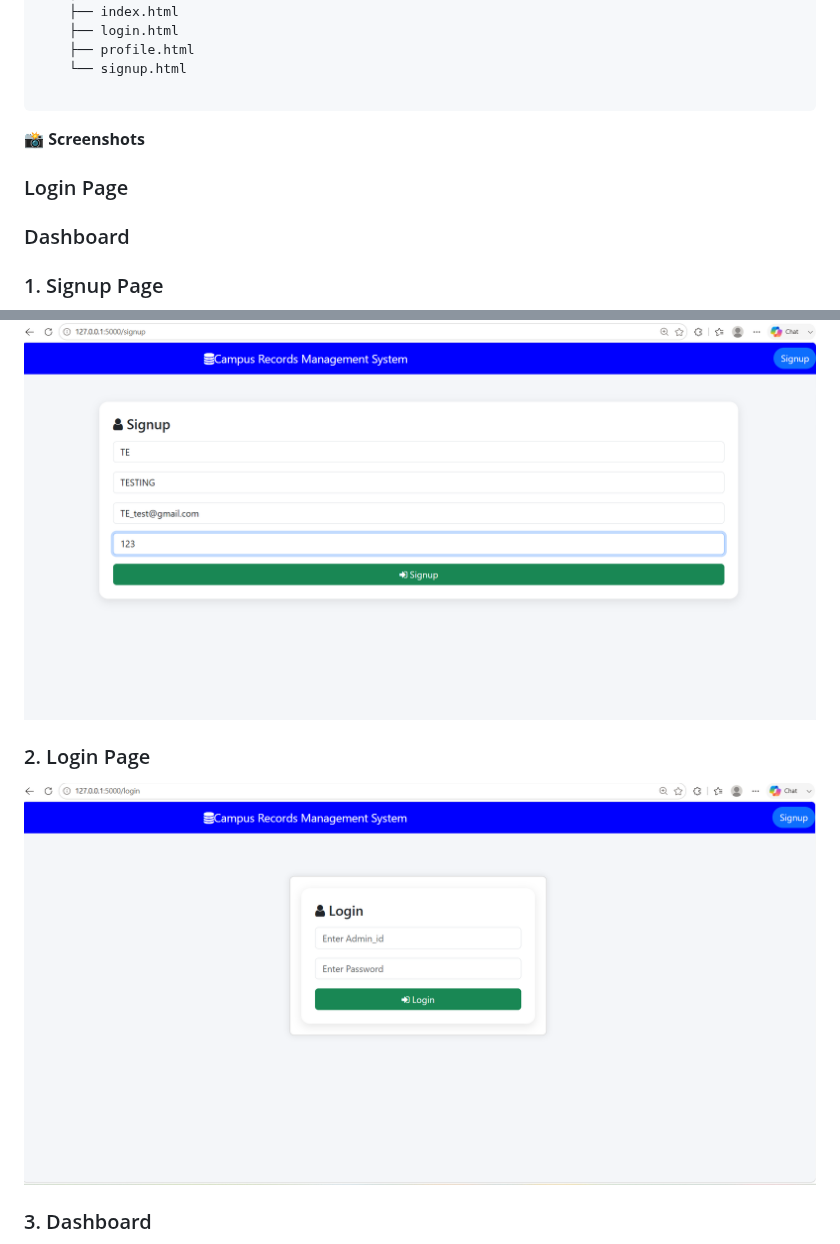
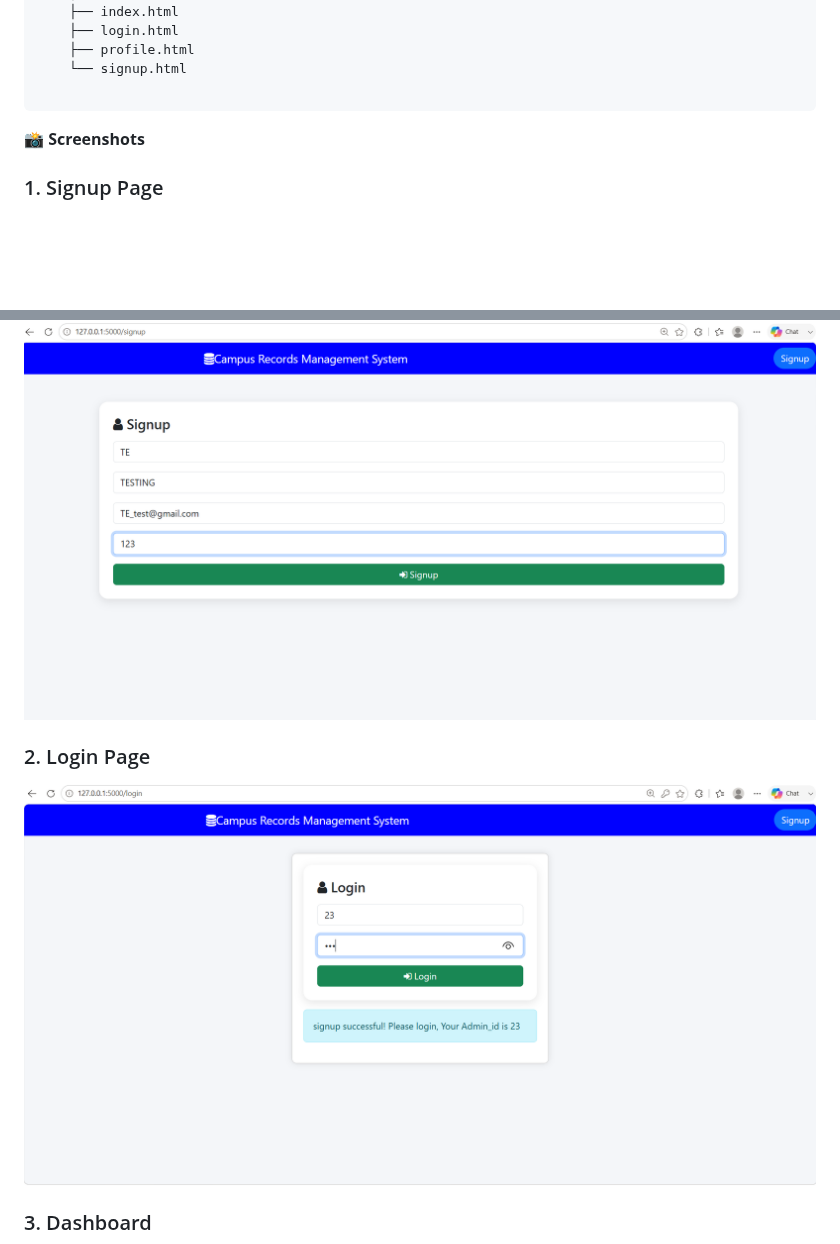
Before and after one commit to Sakshisavi/campus-records-management-system, a Markdown page: README.md, 2 parts joined by grey strips. Rendered like a GitHub page; blank space fills up the shorter version.

Commit message:
Update screenshots in README.md
Removed old screenshots and updated the login page image.

```diff
--- a/README.md
+++ b/README.md
@@ -112,19 +112,11 @@ Plaintext
 
 **📸 Screenshots**
 
-### Login Page
-
-
-### Dashboard
-
-
-
 ### 1. Signup Page
 ![Login Page](screenshots/signup.png)
 
-
 ### 2. Login Page
-![Dashboard](screenshots/login.png)
+![Dashboard](screenshots/login_now.png)
 
 ### 3. Dashboard
 ![Dashboard](screenshots/index.png)
```
